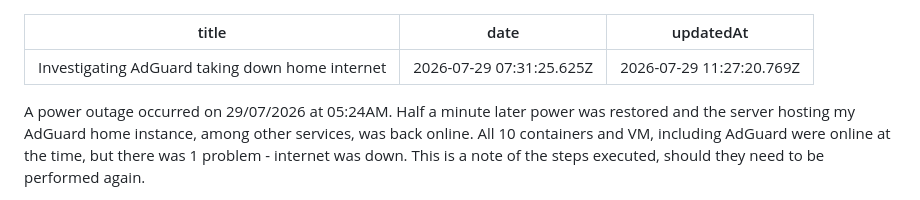
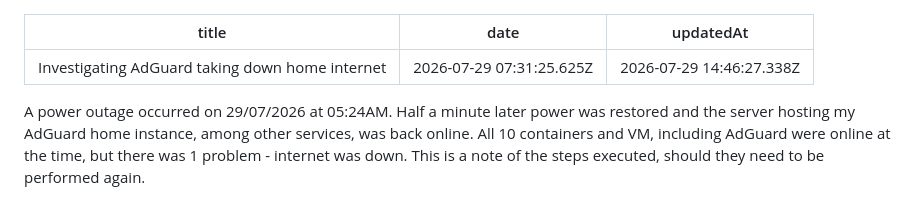
Before and after one commit to veegishx/veegish.com, a Markdown page: content/notes/investigating-adguard-taking-down-home-internet.md, the part around one of its changes. Drawn GitHub-style.

Commit message:
sync: update published notes from trilium

```diff
--- a/content/notes/investigating-adguard-taking-down-home-internet.md
+++ b/content/notes/investigating-adguard-taking-down-home-internet.md
@@ -1,7 +1,7 @@
 ---
 title: "Investigating AdGuard taking down home internet"
 date: "2026-07-29 07:31:25.625Z"
-updatedAt: "2026-07-29 11:27:20.769Z"
+updatedAt: "2026-07-29 14:46:27.338Z"
 ---
 
 <p>A power outage occurred on 29/07/2026 at 05:24AM. Half a minute later power was restored and the server hosting my AdGuard home instance, among other services, was back online. All 10 containers and VM, including AdGuard were online at the time, but there was 1 problem - internet was down. This is a note of the steps executed, should they need to be performed again.</p><h2>Confirm access without getting out of bed</h2><ul><li data-list-item-id="e80088352abd0a4fd05a1739df9e84d9c">While on data (because WIFI and LAN are presumably both down in these cases), make sure NetBird VPN is active</li><li data-list-item-id="e5427cc00dce06a78fd233d63d4deb285">Check if Proxmox is accessible via direct IP access - 192.168.x.x</li><li data-list-item-id="e745eb30f2bdfc1cf1f05c41206c559dd">Check health of AdGuard container</li><li data-list-item-id="e848c4ac6cd2d06ee286ce8aa755857af">Realize it's time to get out of bed</li></ul><h2>Get out of bed and restore internet</h2><ul><li data-list-item-id="e88f898c9e1025372842b28e62f65f224">Connect PC with LAN and assign a static address<ul><li data-list-item-id="ec4fafea80355f8a71bbc011c811e1690"><pre><code class="language-text-x-trilium-auto">IP: 192.168.100.240
```
Also changed, not shown: other parts of content/notes/investigating-adguard-taking-down-home-internet.md (+1 -1 lines).
